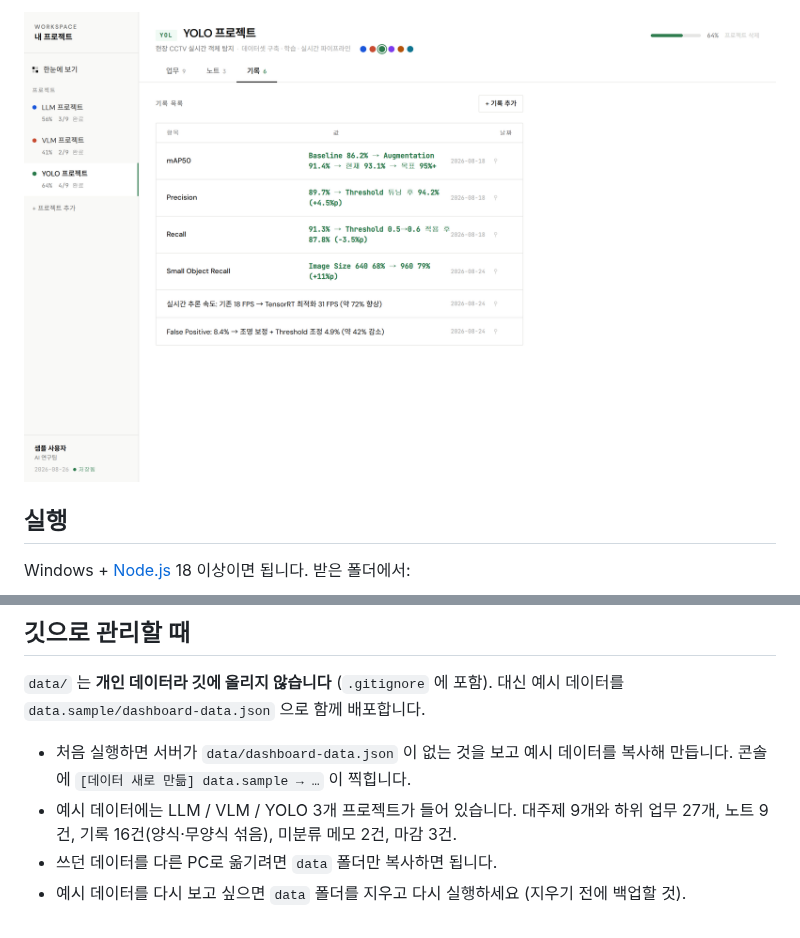
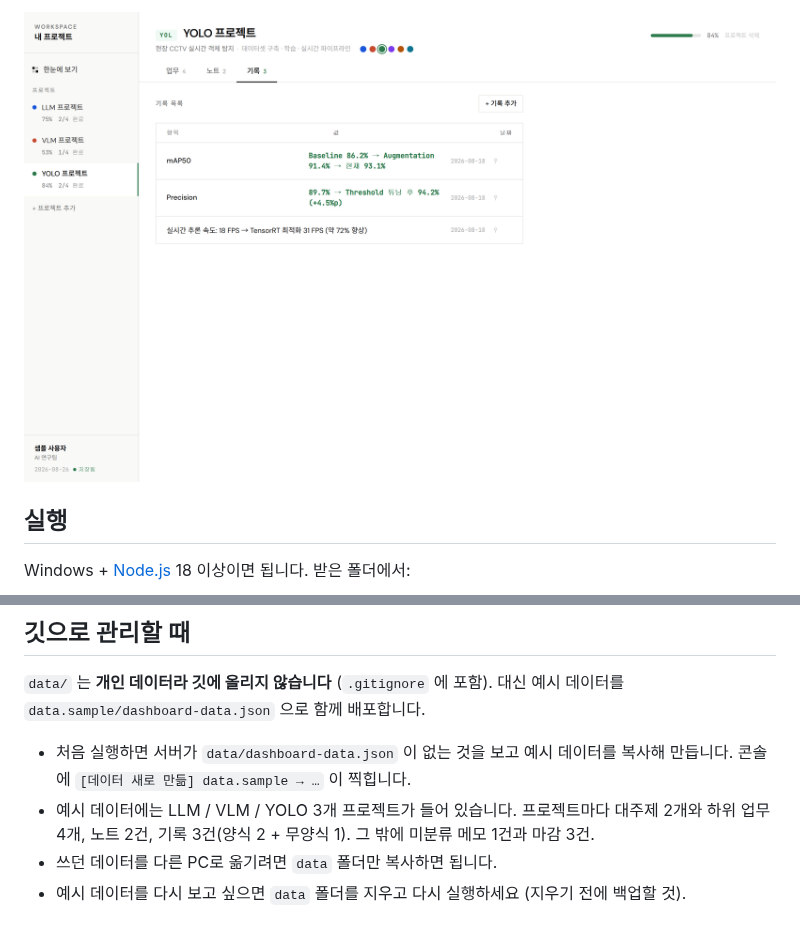
Before and after one commit to doyeon158/project-dashboard, a Markdown page: README.md, 2 parts joined by grey strips. Drawn GitHub-style; pictures changed too: docs/images/04-project-records.png.

Commit message:
예시 데이터 재작성
Co-Authored-By: Claude Opus 5 <noreply@anthropic.com>

```diff
--- a/README.md
+++ b/README.md
@@ -140,7 +140,7 @@ npm run dev
 
 - 처음 실행하면 서버가 `data/dashboard-data.json` 이 없는 것을 보고 예시 데이터를 복사해
   만듭니다. 콘솔에 `[데이터 새로 만듦] data.sample → …` 이 찍힙니다.
-- 예시 데이터에는 LLM / VLM / YOLO 3개 프로젝트가 들어 있습니다. 대주제 9개와 하위 업무 27개,
-  노트 9건, 기록 16건(양식·무양식 섞음), 미분류 메모 2건, 마감 3건.
+- 예시 데이터에는 LLM / VLM / YOLO 3개 프로젝트가 들어 있습니다. 프로젝트마다 대주제 2개와
+  하위 업무 4개, 노트 2건, 기록 3건(양식 2 + 무양식 1). 그 밖에 미분류 메모 1건과 마감 3건.
 - 쓰던 데이터를 다른 PC로 옮기려면 `data` 폴더만 복사하면 됩니다.
 - 예시 데이터를 다시 보고 싶으면 `data` 폴더를 지우고 다시 실행하세요 (지우기 전에 백업할 것).
```
Also changed, not shown: other parts of README.md (+1 -1 lines), docs/images/01-overview.png, docs/images/02-project-tasks.png, docs/images/03-project-notes.png, 1 other file.
